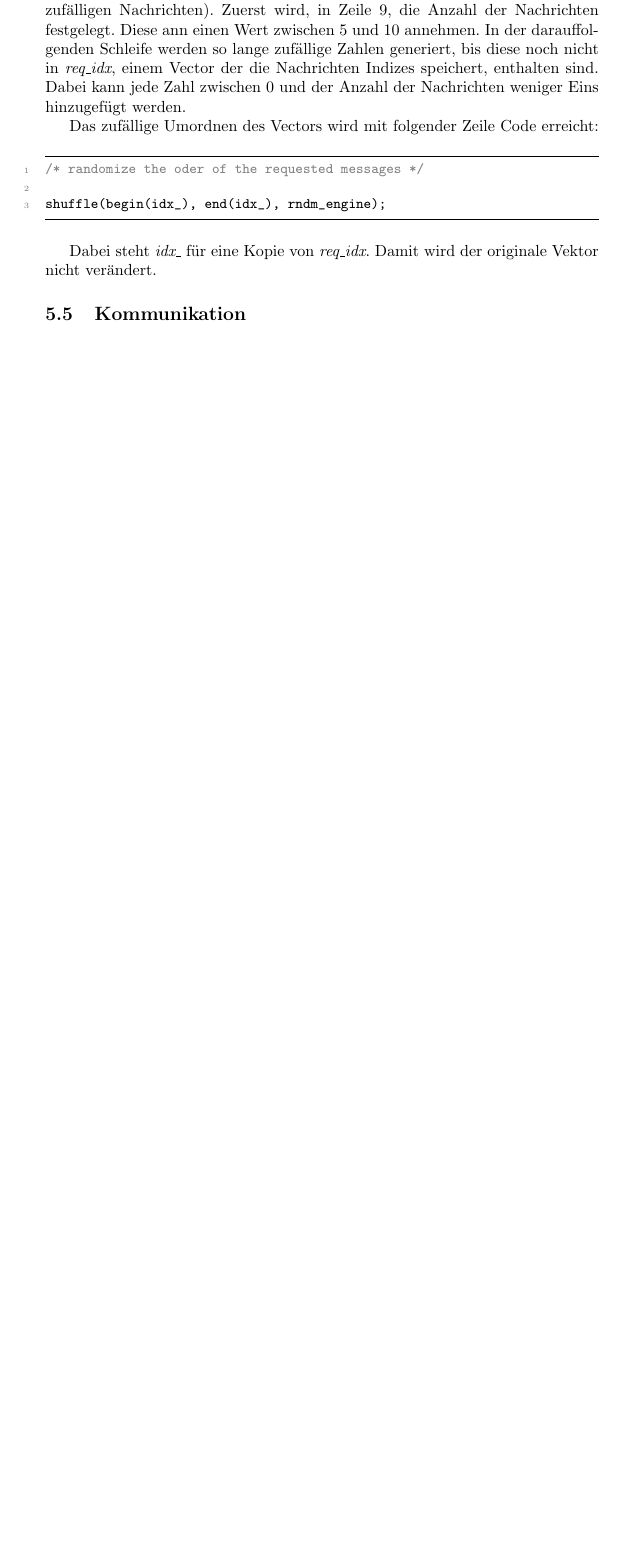
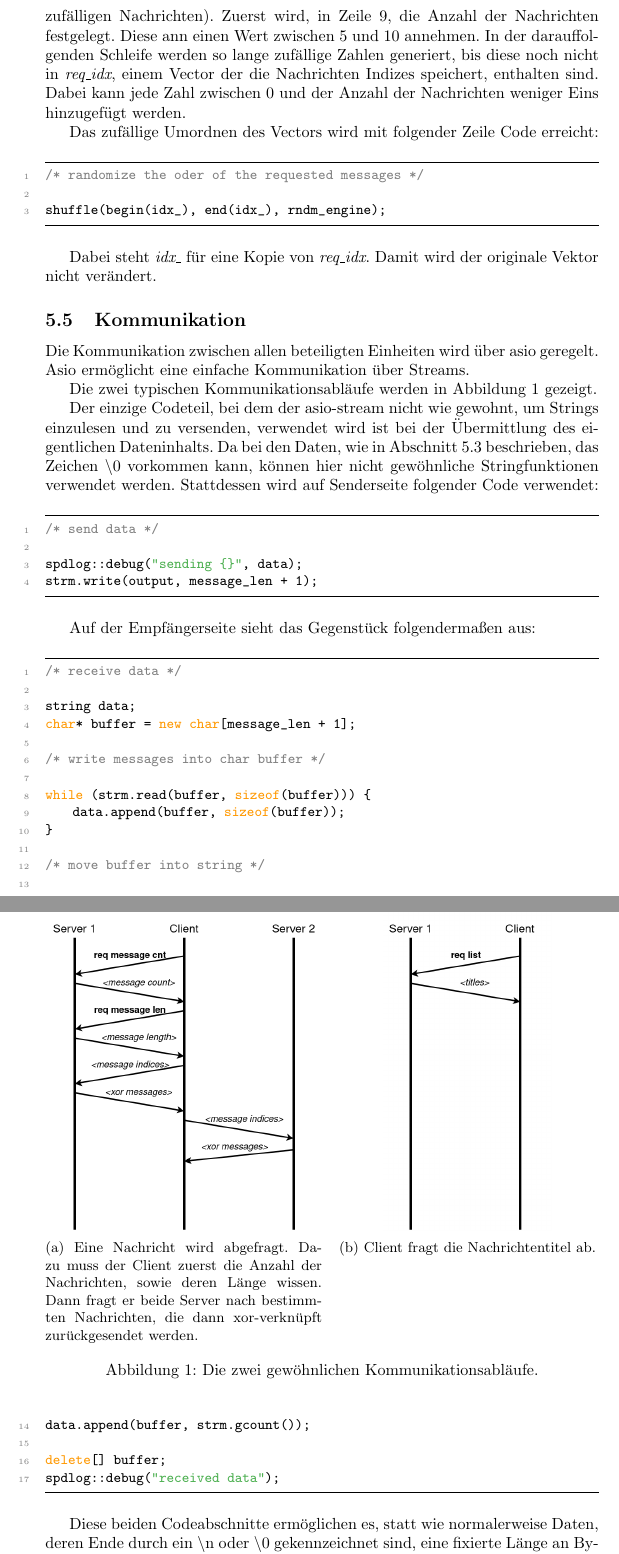
Before and after one commit to idahoenigmann/private_information_retrieval, a LaTeX paper (doc/main.tex): part of page 6 of 6 before the commit and two parts of pages 7 and 8 of 9 after it, the two joined at a grey line, cut so that both start at the same text, the shorter picture padded with empty space. Compiled offline with pdfLaTeX.

Commit message:
write section about communication

```diff
--- a/doc/main.tex
+++ b/doc/main.tex
@@ -4,6 +4,7 @@
 \usepackage{graphicx}
 \usepackage{listings}
 \usepackage{color}
+\usepackage{subcaption}
 
 \definecolor{gray}{rgb}{0.5,0.5,0.5}
 \definecolor{orange}{RGB}{255,152,0}
@@ -237,4 +239,56 @@ shuffle(begin(idx_), end(idx_), rndm_engine);
 Dabei steht \textit{idx\_} für eine Kopie von \textit{req\_idx}. Damit wird der originale Vektor nicht verändert.
 
 \subsection{Kommunikation}
+Die Kommunikation zwischen allen beteiligten Einheiten wird über asio geregelt. Asio ermöglicht eine einfache Kommunikation über Streams.
 
+Die zwei typischen Kommunikationsabläufe werden in Abbildung~\ref{fig:communication_diagram} gezeigt.
+
+\begin{figure*}[t!]
+	\centering
+	\begin{subfigure}[t]{0.5\textwidth}
+		\centering
+		\includegraphics[height=7cm]{img/communication_index.png}
+		\caption{Eine Nachricht wird abgefragt. Dazu muss der Client zuerst die Anzahl der Nachrichten, sowie deren Länge wissen. Dann fragt er beide Server nach bestimmten Nachrichten, die dann xor-verknüpft zurückgesendet werden.}
+	\end{subfigure}%
+	~
+	\begin{subfigure}[t]{0.5\textwidth}
+		\centering
+		\includegraphics[height=7cm]{img/communication_list.png}
+		\caption{Client fragt die Nachrichtentitel ab.}
+	\end{subfigure}
+	\caption{Die zwei gewöhnlichen Kommunikationsabläufe.}
+	\label{fig:communication_diagram}
+\end{figure*}
+
+Der einzige Codeteil, bei dem der asio-stream nicht wie gewohnt, um Strings einzulesen und zu versenden, verwendet wird ist bei der Übermittlung des eigentlichen Dateninhalts. Da bei den Daten, wie in Abschnitt~\ref{sec:byte_operationen} beschrieben, das Zeichen \textbackslash 0 vorkommen kann, können hier nicht gewöhnliche Stringfunktionen verwendet werden. Stattdessen wird auf Senderseite folgender Code verwendet:
+
+\begin{lstlisting}
+/* send data */
+
+spdlog::debug("sending {}", data);
+strm.write(output, message_len + 1);
+\end{lstlisting}
+
+Auf der Empfängerseite sieht das Gegenstück folgendermaßen aus:
+
+\begin{lstlisting}
+/* receive data */
+
+string data;
+char* buffer = new char[message_len + 1];
+
+/* write messages into char buffer */
+
+while (strm.read(buffer, sizeof(buffer))) {
+	data.append(buffer, sizeof(buffer));
+}
+
+/* move buffer into string */
+
+data.append(buffer, strm.gcount());
+
+delete[] buffer;
+spdlog::debug("received data");
+\end{lstlisting}
+
+Diese beiden Codeabschnitte ermöglichen es, statt wie normalerweise Daten, deren Ende durch ein \textbackslash n oder \textbackslash 0 gekennzeichnet sind, eine fixierte Länge an Bytes zu schreiben und auszulesen. Die Anzahl an geschriebenen und ausgelesenen Bytes ist durch die Nachrichtenlänge (\textit{message\_len}) definiert. Diese wird um Eins erhöht, da die Nachricht durch ein \textbackslash 0 beendet ist.
```
Also changed, not shown: doc/img/communication_index.png (added), doc/img/communication_list.png (added), doc/main.pdf, doc/main.tex (13 more changed lines), 2 other files.
